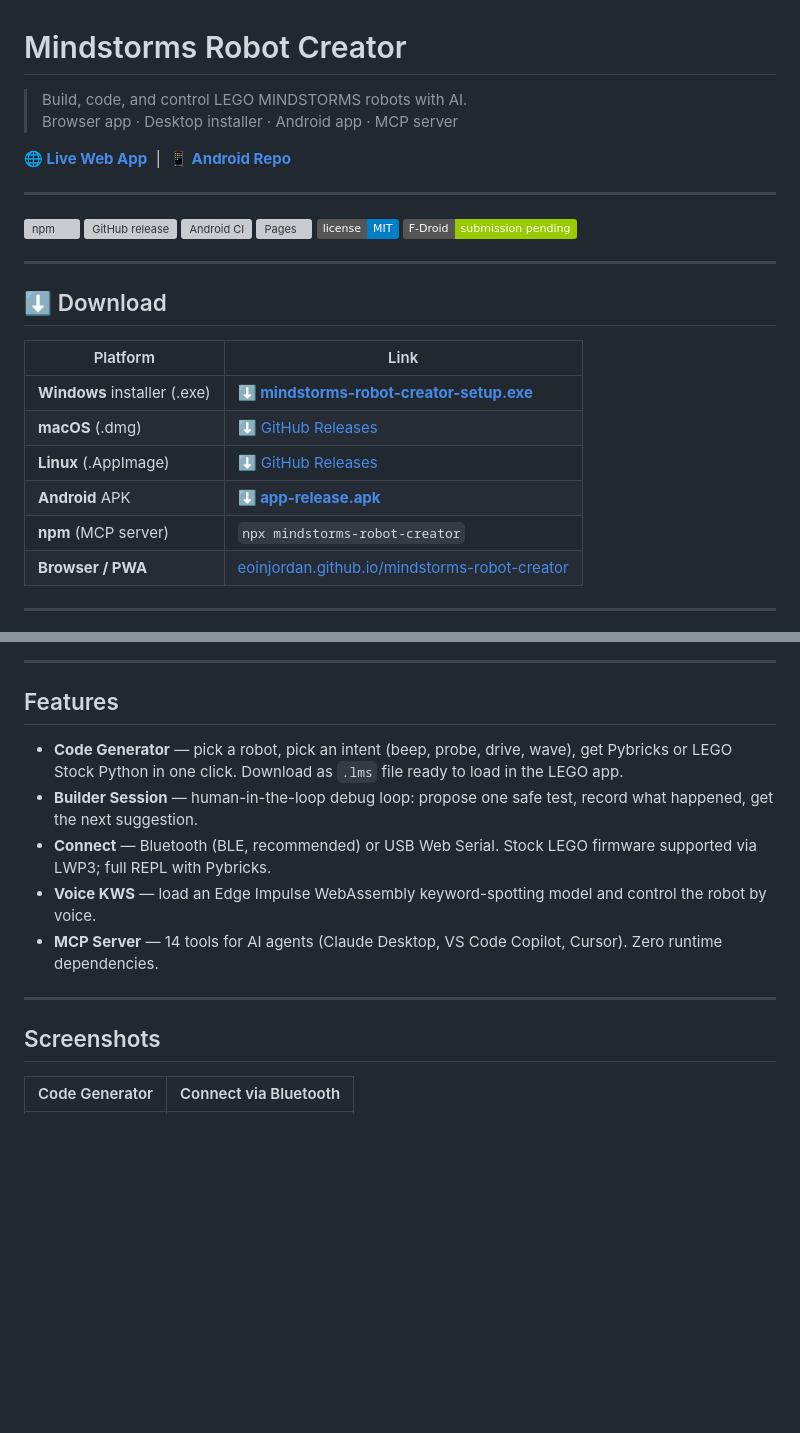
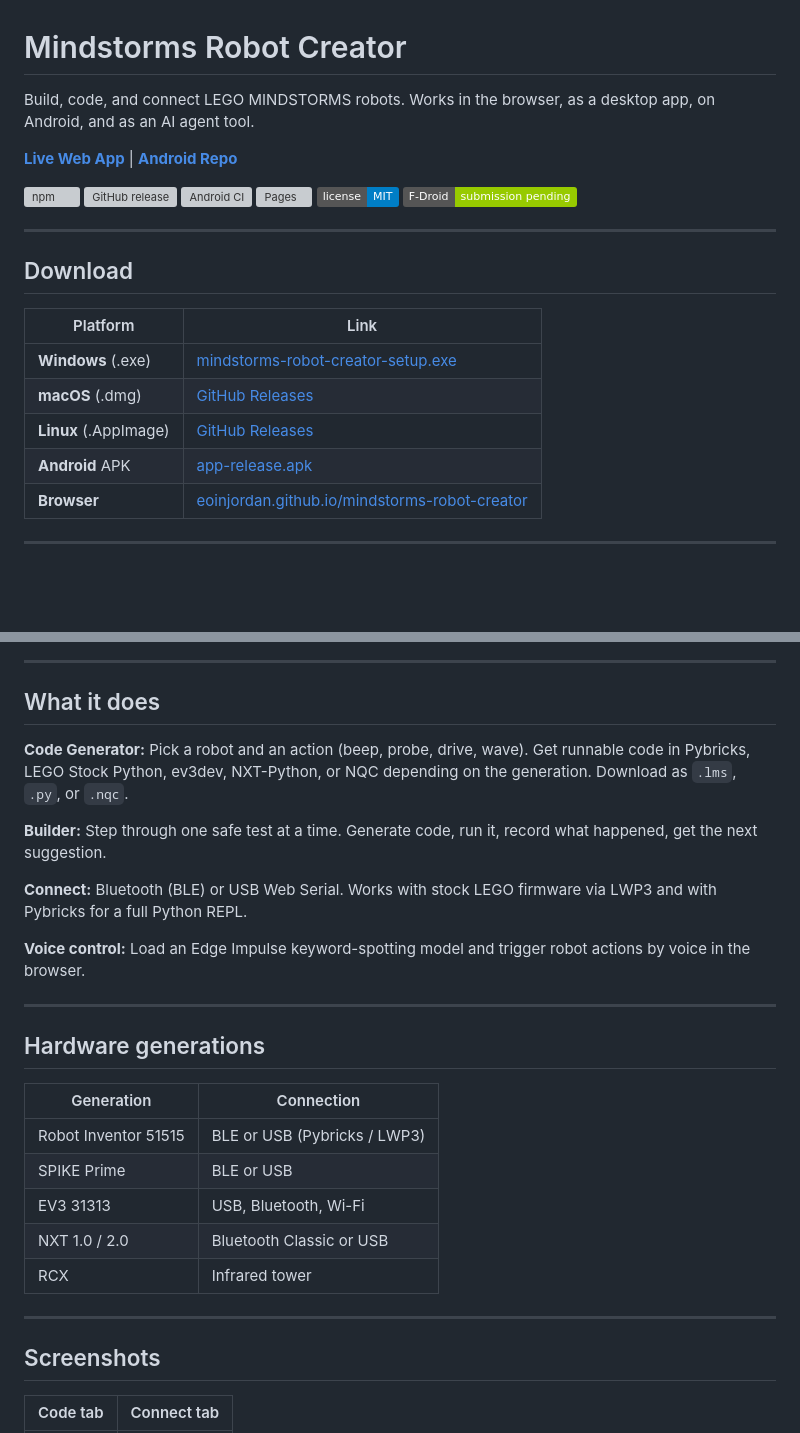
Before and after one commit to eoinjordan/mindstorms-robot-creator, a Markdown page: README.md, 2 parts joined by grey strips. GitHub-like rendering; badges without logos; blank space fills up the shorter version; grey boxes are pictures that could not be loaded.

```diff
--- a/README.md
+++ b/README.md
@@ -1,12 +1,8 @@
 # Mindstorms Robot Creator
 
-> Build, code, and control LEGO MINDSTORMS robots with AI.
-> Browser app · Desktop installer · Android app · MCP server
+Build, code, and connect LEGO MINDSTORMS robots. Works in the browser, as a desktop app, on Android, and as an AI agent tool.
 
-**[🌐 Live Web App](https://eoinjordan.github.io/mindstorms-robot-creator/)** &nbsp;|&nbsp;
-**[📱 Android Repo](https://github.com/eoinjordan/mindstorms-robot-creator-android)**
-
----
+**[Live Web App](https://eoinjordan.github.io/mindstorms-robot-creator/)** | **[Android Repo](https://github.com/eoinjordan/mindstorms-robot-creator-android)**
 
 [![npm](https://img.shields.io/npm/v/mindstorms-robot-creator?label=npm&color=teal)](https://www.npmjs.com/package/mindstorms-robot-creator)
 [![GitHub release](https://img.shields.io/github/v/release/eoinjordan/mindstorms-robot-creator?label=release)](https://github.com/eoinjordan/mindstorms-robot-creator/releases/latest)
@@ -17,16 +13,15 @@
 
 ---
 
-## ⬇ Download
+## Download
 
 | Platform | Link |
 |---|---|
-| **Windows** installer (.exe) | [**⬇ mindstorms-robot-creator-setup.exe**](https://github.com/eoinjordan/mindstorms-robot-creator/releases/latest) |
-| **macOS** (.dmg) | [⬇ GitHub Releases](https://github.com/eoinjordan/mindstorms-robot-creator/releases/latest) |
-| **Linux** (.AppImage) | [⬇ GitHub Releases](https://github.com/eoinjordan/mindstorms-robot-creator/releases/latest) |
-| **Android** APK | [**⬇ app-release.apk**](https://github.com/eoinjordan/mindstorms-robot-creator-android/releases/latest) |
-| **npm** (MCP server) | `npx mindstorms-robot-creator` |
-| **Browser / PWA** | [eoinjordan.github.io/mindstorms-robot-creator](https://eoinjordan.github.io/mindstorms-robot-creator/) |
+| **Windows** (.exe) | [mindstorms-robot-creator-setup.exe](https://github.com/eoinjordan/mindstorms-robot-creator/releases/latest) |
+| **macOS** (.dmg) | [GitHub Releases](https://github.com/eoinjordan/mindstorms-robot-creator/releases/latest) |
+| **Linux** (.AppImage) | [GitHub Releases](https://github.com/eoinjordan/mindstorms-robot-creator/releases/latest) |
+| **Android** APK | [app-release.apk](https://github.com/eoinjordan/mindstorms-robot-creator-android/releases/latest) |
+| **Browser** | [eoinjordan.github.io/mindstorms-robot-creator](https://eoinjordan.github.io/mindstorms-robot-creator/) |
 
 ---
 
@@ -34,17 +29,31 @@
 
 ---
 
-## Features
+## What it does
 
-- **Code Generator** — pick a robot, pick an intent (beep, probe, drive, wave), get Pybricks or LEGO Stock Python in one click. Download as `.lms` file ready to load in the LEGO app.
-- **Builder Session** — human-in-the-loop debug loop: propose one safe test, record what happened, get the next suggestion.
-- **Connect** — Bluetooth (BLE, recommended) or USB Web Serial. Stock LEGO firmware supported via LWP3; full REPL with Pybricks.
-- **Voice KWS** — load an Edge Impulse WebAssembly keyword-spotting model and control the robot by voice.
-- **MCP Server** — 14 tools for AI agents (Claude Desktop, VS Code Copilot, Cursor). Zero runtime dependencies.
+**Code Generator:** Pick a robot and an action (beep, probe, drive, wave). Get runnable code in Pybricks, LEGO Stock Python, ev3dev, NXT-Python, or NQC depending on the generation. Download as `.lms`, `.py`, or `.nqc`.
+
+**Builder:** Step through one safe test at a time. Generate code, run it, record what happened, get the next suggestion.
+
+**Connect:** Bluetooth (BLE) or USB Web Serial. Works with stock LEGO firmware via LWP3 and with Pybricks for a full Python REPL.
+
+**Voice control:** Load an Edge Impulse keyword-spotting model and trigger robot actions by voice in the browser.
+
+---
+
+## Hardware generations
+
+| Generation | Connection |
+|---|---|
+| Robot Inventor 51515 | BLE or USB (Pybricks / LWP3) |
+| SPIKE Prime | BLE or USB |
+| EV3 31313 | USB, Bluetooth, Wi-Fi |
+| NXT 1.0 / 2.0 | Bluetooth Classic or USB |
+| RCX | Infrared tower |
 
 ---
 
 ## Screenshots
 
-| Code Generator | Connect via Bluetooth |
+| Code tab | Connect tab |
 |---|---|
```
Also changed, not shown: other parts of README.md (+42 -69 lines), AGENTS.md (+77 -93 lines).
